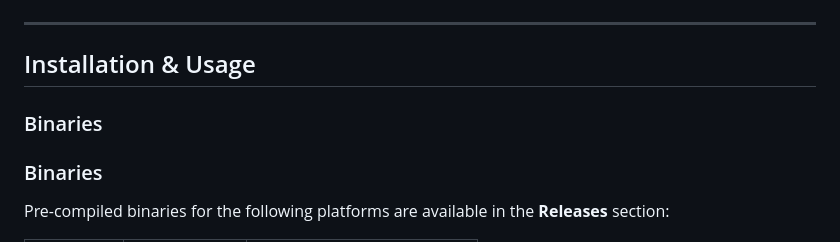
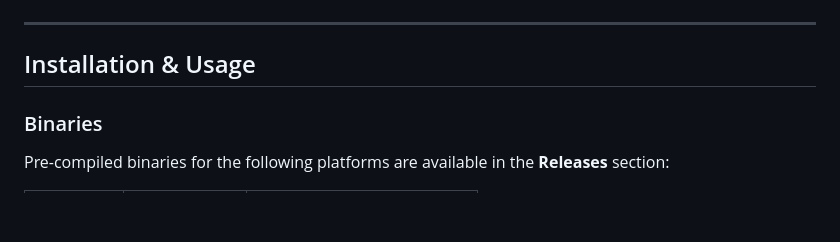
Before and after one commit to trez-zert/tui-timer, a Markdown page: README.md, the part around the change. Rendered like a GitHub page; blank space fills up the shorter version.

Commit message:
Cleanup: Fix duplicate README headers

```diff
--- a/README.md
+++ b/README.md
@@ -44,7 +44,6 @@ A professional, terminal-based time tracking suite with real-time visualization,
 
 ## Installation & Usage
 
-### Binaries
 ### Binaries
 Pre-compiled binaries for the following platforms are available in the **Releases** section:
 
```
